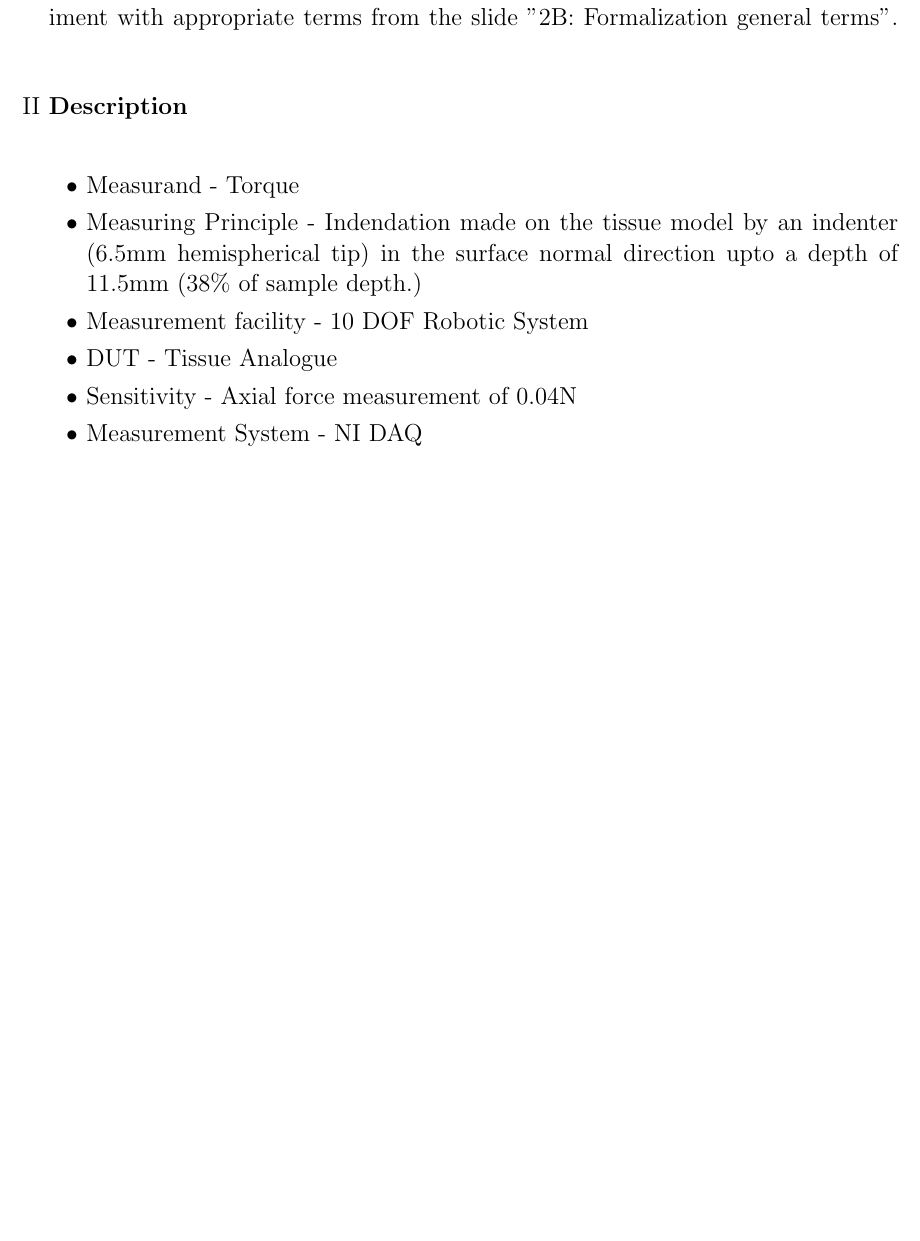
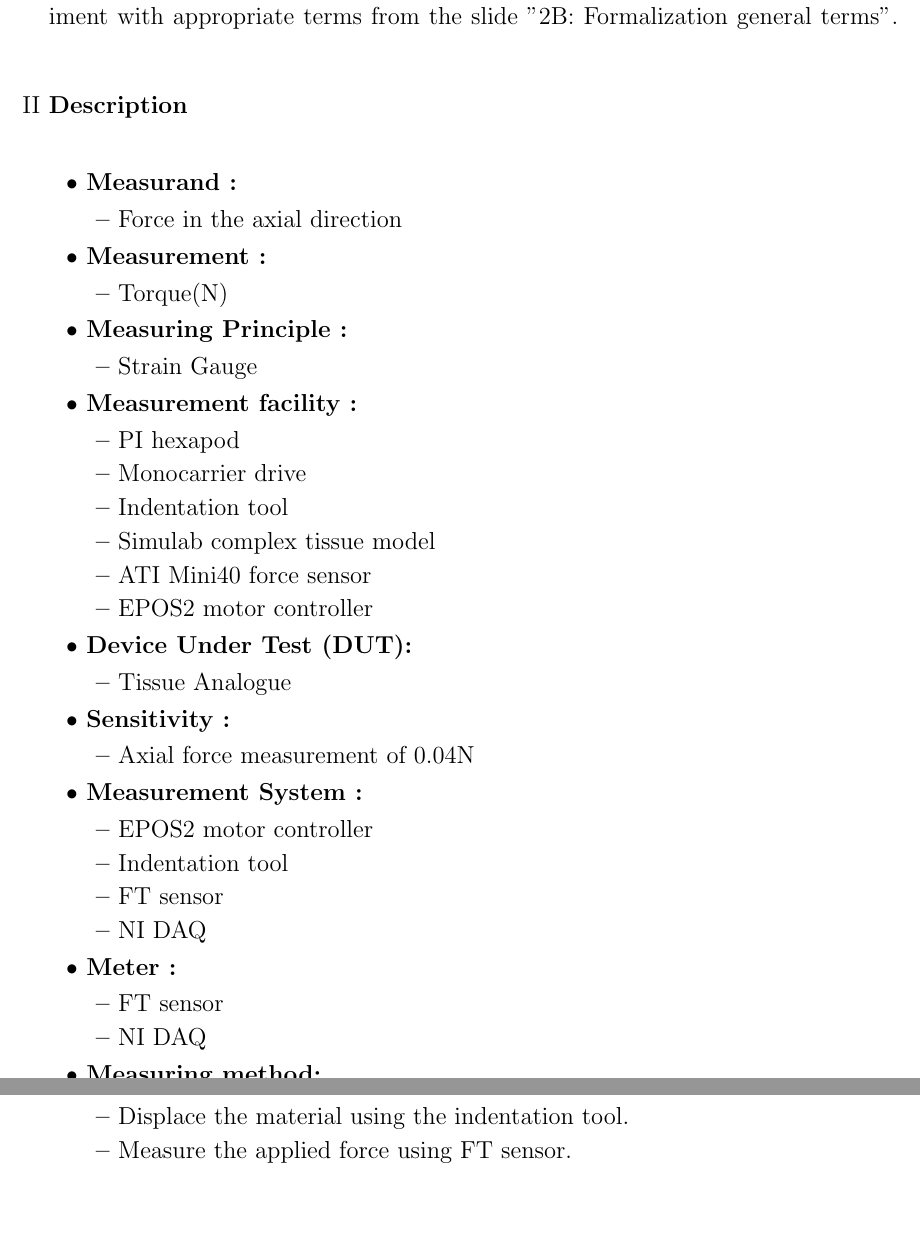
Before and after one commit to njanirudh/SEE-Project, a LaTeX problem sheet (Assignment 1/Assignment 01-01.tex): part of the page before the commit and two parts of pages 1 and 2 of 2 after it, the two joined at a grey line, cut so that both start at the same text, the shorter picture padded with empty space. Compiled offline with pdfLaTeX.

Commit message:
completed the first part of the assignment. Have to merge with the main report

```diff
--- a/Assignment 1/Assignment 01-01.tex
+++ b/Assignment 1/Assignment 01-01.tex
@@ -38,17 +38,82 @@ Associate the terms given in the description of the soft tissue measurement expe
 
 \begin{itemize}
 	\item
-	Measurand - Torque
+	\textbf{Measurand :}
+	\begin{itemize}
+		\item
+		Force in the axial direction
+	\end{itemize}
+
 	\item
-	Measuring Principle - Indendation made on the tissue model by an indenter (6.5mm hemispherical tip) in the surface normal direction upto a depth of 11.5mm (38\% of sample depth.)
+	\textbf{Measurement :}
+	\begin{itemize}
+		\item
+		Torque(N)
+	\end{itemize}
 	\item
-	Measurement facility - 10 DOF Robotic System
+	\textbf{Measuring Principle :}
+	\begin{itemize}
+		\item
+		Strain Gauge
+	\end{itemize}
 	\item
-	DUT - Tissue Analogue
+	\textbf{Measurement facility :}
+	\begin{itemize}
+		\item
+		PI hexapod
+		\item
+		Monocarrier drive
+		\item
+		Indentation tool
+		\item
+		Simulab complex tissue model
+		\item
+		ATI Mini40 force sensor
+		\item
+		EPOS2 motor controller
+	\end{itemize}
 	\item
-	Sensitivity - Axial force measurement of 0.04N
+	\textbf{Device Under Test (DUT):}
+	\begin{itemize}
+		\item
+		Tissue Analogue
+	\end{itemize}
 	\item
-	Measurement System - NI DAQ
+	\textbf{Sensitivity :}
+	\begin{itemize}
+	\item
+	Axial force measurement of 0.04N
+	\end{itemize}
+	\item
+	\textbf{Measurement System :}
+	\begin{itemize}
+		\item
+		EPOS2 motor controller
+		\item
+		Indentation tool
+		\item
+		FT sensor
+		\item
+		NI DAQ
+	\end{itemize}
+	\item
+	\textbf{Meter :}
+	\begin{itemize}
+		\item
+		FT sensor
+		\item
+		NI DAQ
+	\end{itemize}
+	\item
+	\textbf{Measuring method: }
+	\begin{itemize}
+		\item
+		Displace the material using the indentation tool.
+		\item
+		Measure the applied force using FT sensor.
+	\end{itemize}
+
+
 
 \end{itemize}
 
```
Also changed, not shown: Assignment 1/Assignment 01-01.pdf, 1 other file.
